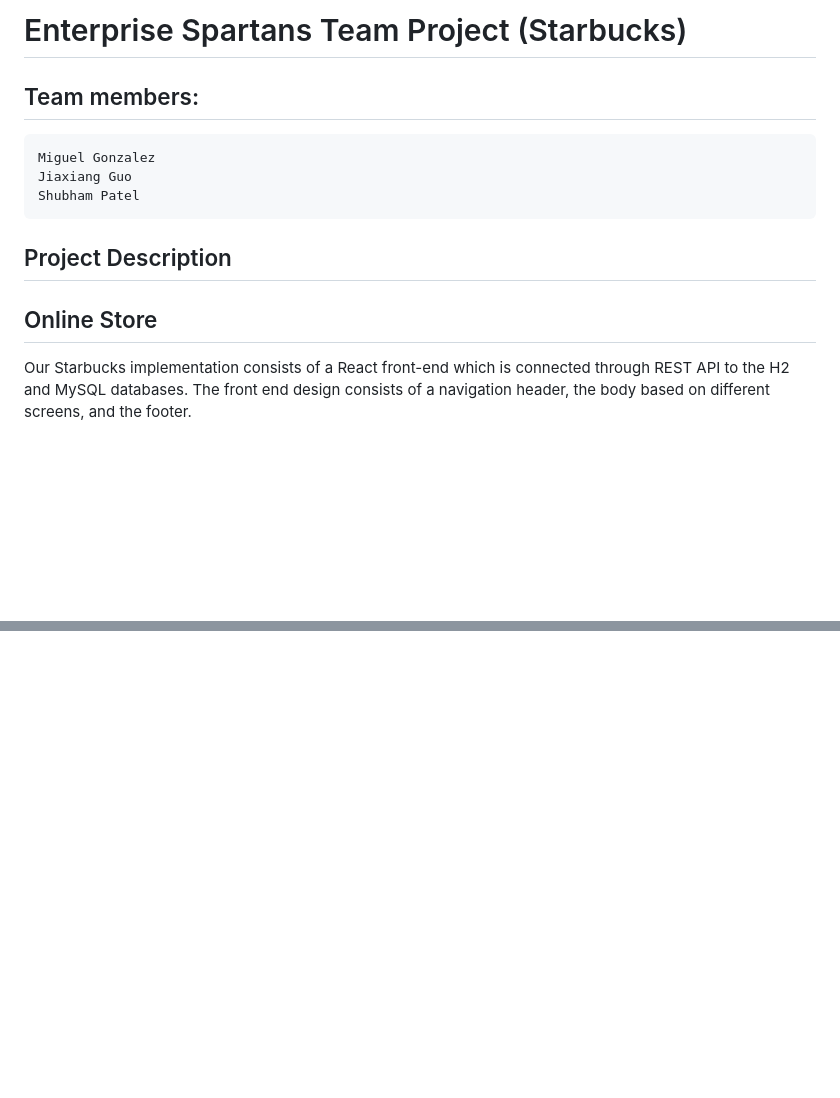
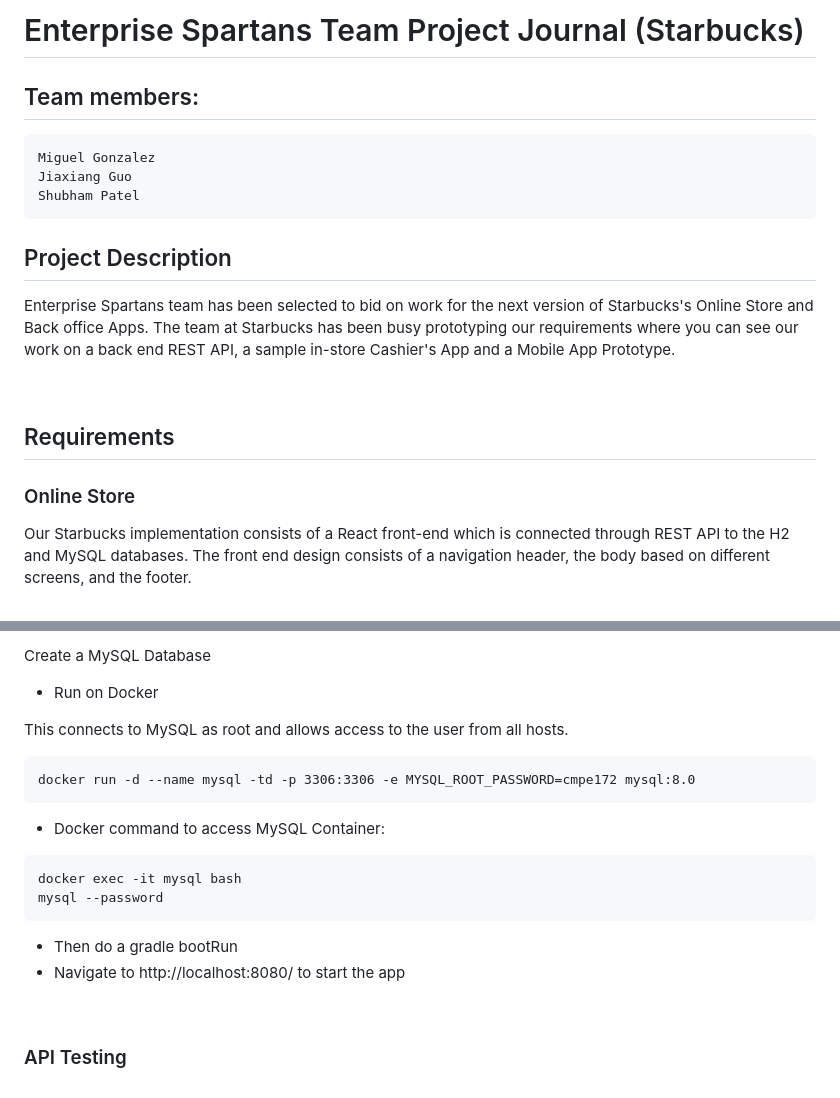
Before and after one commit to nguyensjsu/sp21-172-enterprise-spartans, a Markdown page: README.md, 2 parts joined by grey strips. Rendered like a GitHub page; blank space fills up the shorter version.

````diff
--- a/README.md
+++ b/README.md
@@ -1,4 +1,4 @@
-# Enterprise Spartans Team Project (Starbucks)
+# Enterprise Spartans Team Project Journal (Starbucks)
 
 ## Team members:
 
@@ -9,7 +9,13 @@
 
 ## Project Description
 
-## Online Store
+Enterprise Spartans team has been selected to bid on work for the next version of Starbucks's Online Store and Back office Apps.  The team at Starbucks has been busy prototyping our requirements where you can see our work on a back end REST API, a sample in-store Cashier's App and a Mobile App Prototype.
+
+<br>
+
+## Requirements
+
+### Online Store
 
 Our Starbucks implementation consists of a React front-end which is connected through REST API to the H2 and MySQL databases. The front end design consists of a navigation header, the body based on different screens, and the footer.
 <br><br/>
@@ -51,0 +87,23 @@ From our source project directory:
+Create a MySQL Database
+
+* Run on Docker
+
+This connects to MySQL as root and allows access to the user from all hosts.
+
+```
+docker run -d --name mysql -td -p 3306:3306 -e MYSQL_ROOT_PASSWORD=cmpe172 mysql:8.0
+```
+
+* Docker command to access MySQL Container:
+
+```
+docker exec -it mysql bash
+mysql --password
+```
+
+- Then do a gradle bootRun
+- Navigate to http://localhost:8080/ to start the app
+
+<br>
+
+### API Testing
````
Also changed, not shown: other parts of README.md (+29 -0 lines), images/card-details-sp.png (added), images/coffee-details-sp.png (added), images/dccker-mysql-sp.png (added), images/gradle-run-sp.png (added), images/mysql-database-sp.png (added), images/order-success-sp.png (added), 1 other file.
